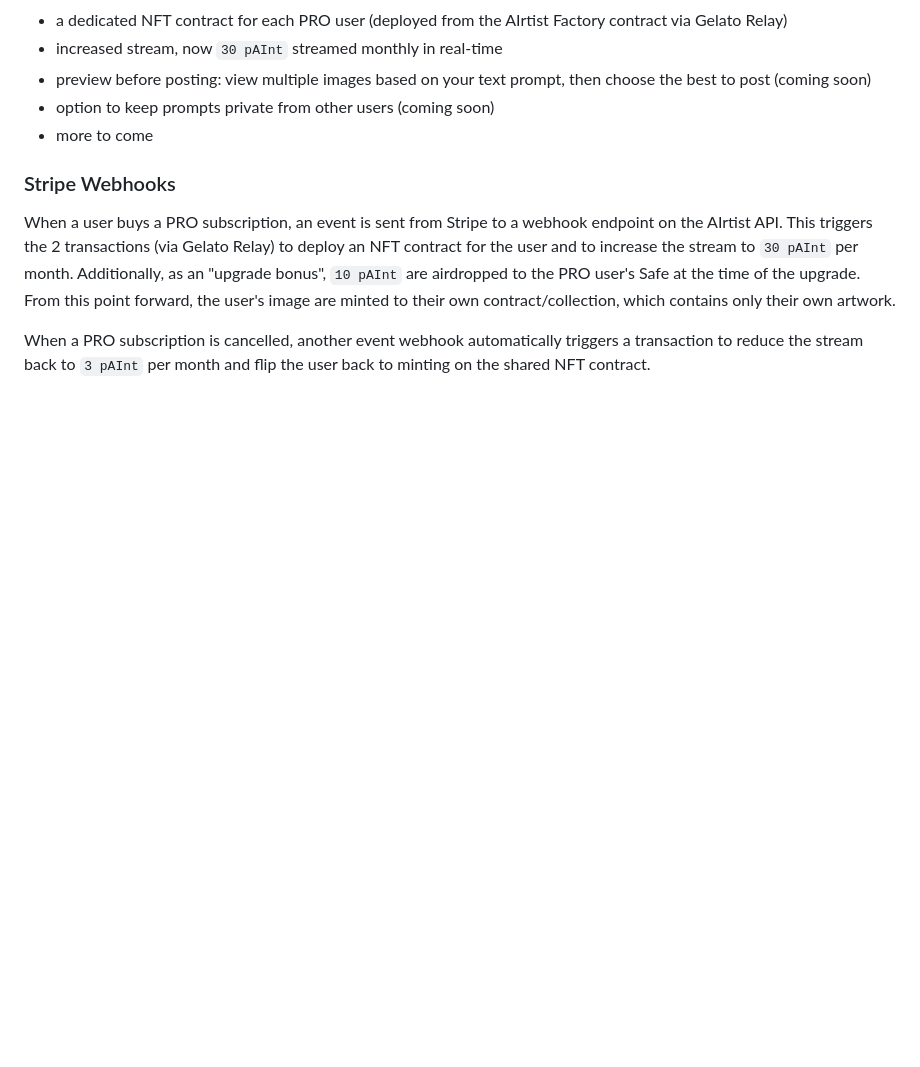
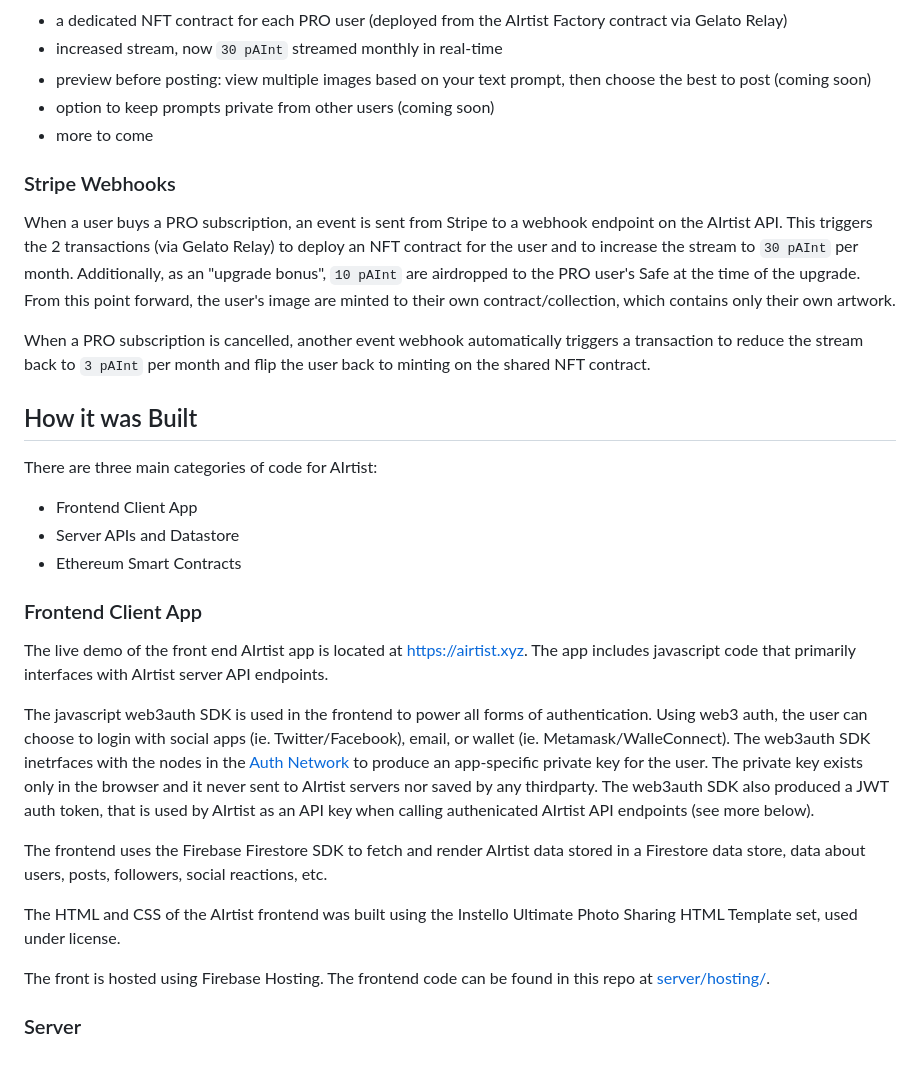
Before and after one commit to markcarey/airtist, a Markdown page: README.md, the part around the change. Rendered like a GitHub page; blank space fills up the shorter version.

Commit message:
more readme

```diff
--- a/README.md
+++ b/README.md
@@ -93,3 +93,25 @@ AIrtist PRO is a monthly subscription powered by Stripe Billing. Consistent with
 When a user buys a PRO subscription, an event is sent from Stripe to a webhook endpoint on the AIrtist API. This triggers the 2 transactions (via Gelato Relay) to deploy an NFT contract for the user and to increase the stream to `30 pAInt` per month. Additionally, as an "upgrade bonus", `10 pAInt` are airdropped to the PRO user's Safe at the time of the upgrade. From this point forward, the user's image are minted to their own contract/collection, which contains only their own artwork.
 
 When a PRO subscription is cancelled, another event webhook automatically triggers a transaction to reduce the stream back to `3 pAInt` per month and flip the user back to minting on the shared NFT contract.
+
+## How it was Built
+
+There are three main categories of code for AIrtist:
+
+- Frontend Client App
+- Server APIs and Datastore
+- Ethereum Smart Contracts
+
+### Frontend Client App
+
+The live demo of the front end AIrtist app is located at https://airtist.xyz. The app includes javascript code that primarily interfaces with AIrtist server API endpoints.
+
+The javascript web3auth SDK is used in the frontend to power all forms of authentication. Using web3 auth, the user can choose to login with social apps (ie. Twitter/Facebook), email, or wallet (ie. Metamask/WalleConnect). The web3auth SDK inetrfaces with the nodes in the [Auth Network](https://medium.com/toruslabs/introducing-the-auth-network-b8fab1b5e1f6) to produce an app-specific private key for the user. The private key exists only in the browser and it never sent to AIrtist servers nor saved by any thirdparty. The web3auth SDK also produced a JWT auth token, that is used by AIrtist as an API key when calling authenicated AIrtist API endpoints (see more below).
+
+The frontend uses the Firebase Firestore SDK to fetch and render AIrtist data stored in a Firestore data store, data about users, posts, followers, social reactions, etc.
+
+The HTML and CSS of the AIrtist frontend was built using the Instello Ultimate Photo Sharing HTML Template set, used under license.
+
+The front is hosted using Firebase Hosting. The frontend code can be found in this repo at [server/hosting/](server/hosting/).
+
+### Server
```
